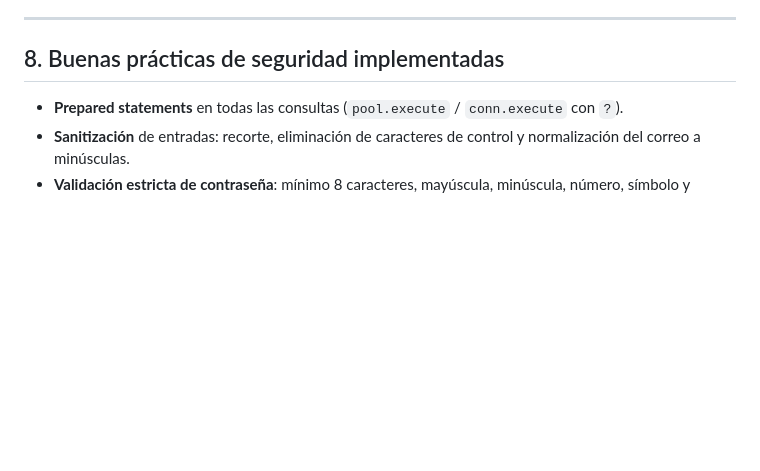
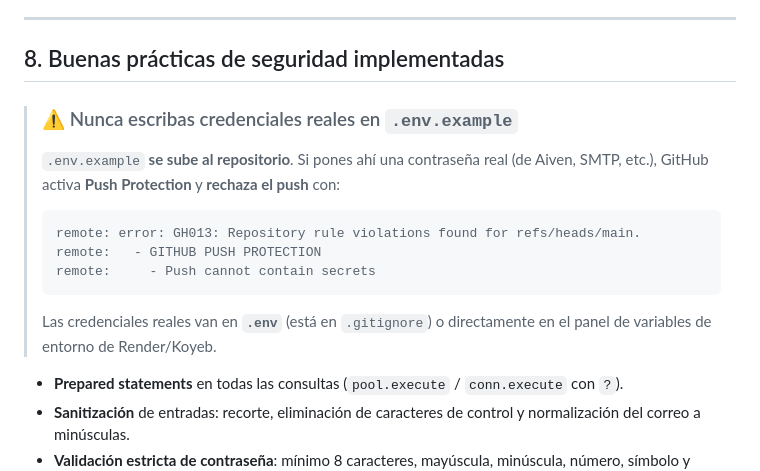
Before and after one commit to eddy16pacheco-lab/SynapseAILab, a Markdown page: README.md, the part around the change. GitHub-like rendering; blank space fills up the shorter version.

Commit message:
docs: advertir sobre secretos en .env.example (GitHub Push Protection)

````diff
--- a/README.md
+++ b/README.md
@@ -310,6 +310,18 @@ complejidad, duplicados, transacciones, correo al administrador) no cambia.
 
 ## 8. Buenas prácticas de seguridad implementadas
 
+> ### ⚠️ Nunca escribas credenciales reales en `.env.example`
+> `.env.example` **se sube al repositorio**. Si pones ahí una contraseña real
+> (de Aiven, SMTP, etc.), GitHub activa **Push Protection** y **rechaza el
+> push** con:
+> ```
+> remote: error: GH013: Repository rule violations found for refs/heads/main.
+> remote:   - GITHUB PUSH PROTECTION
+> remote:     - Push cannot contain secrets
+> ```
+> Las credenciales reales van en **`.env`** (está en `.gitignore`) o directamente
+> en el panel de variables de entorno de Render/Koyeb.
+
 - **Prepared statements** en todas las consultas (`pool.execute` / `conn.execute` con `?`).
 - **Sanitización** de entradas: recorte, eliminación de caracteres de control y
   normalización del correo a minúsculas.
````
Also changed, not shown: DEPLOY.md (+6 -0 lines).
